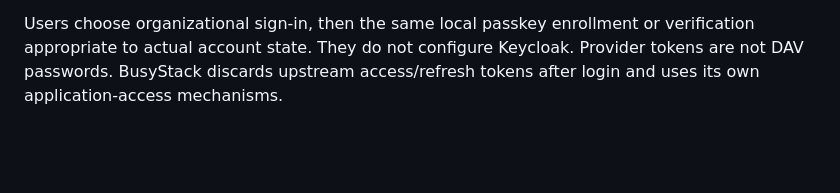
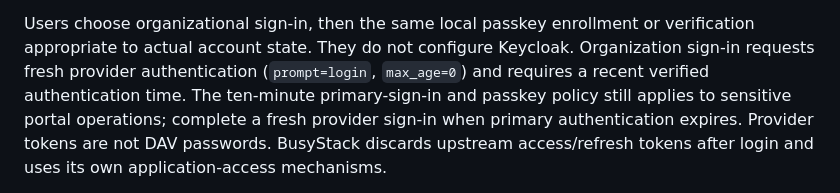
Before and after one commit to busystack/caldav-server, a Markdown page: docs/GETTING_STARTED.md, the part around the change. Drawn GitHub-style; blank space fills up the shorter version.

Commit message:
Explain organizational sign-in freshness in the canonical guide

```diff
--- a/docs/GETTING_STARTED.md
+++ b/docs/GETTING_STARTED.md
@@ -519,6 +519,10 @@ security generation and revokes existing independent access.
 
 Users choose organizational sign-in, then the same local passkey enrollment or
 verification appropriate to actual account state. They do not configure Keycloak.
+Organization sign-in requests fresh provider authentication (`prompt=login`,
+`max_age=0`) and requires a recent verified authentication time. The ten-minute
+primary-sign-in and passkey policy still applies to sensitive portal operations;
+complete a fresh provider sign-in when primary authentication expires.
 Provider tokens are not DAV passwords. BusyStack discards upstream access/refresh
 tokens after login and uses its own application-access mechanisms.
 
```
